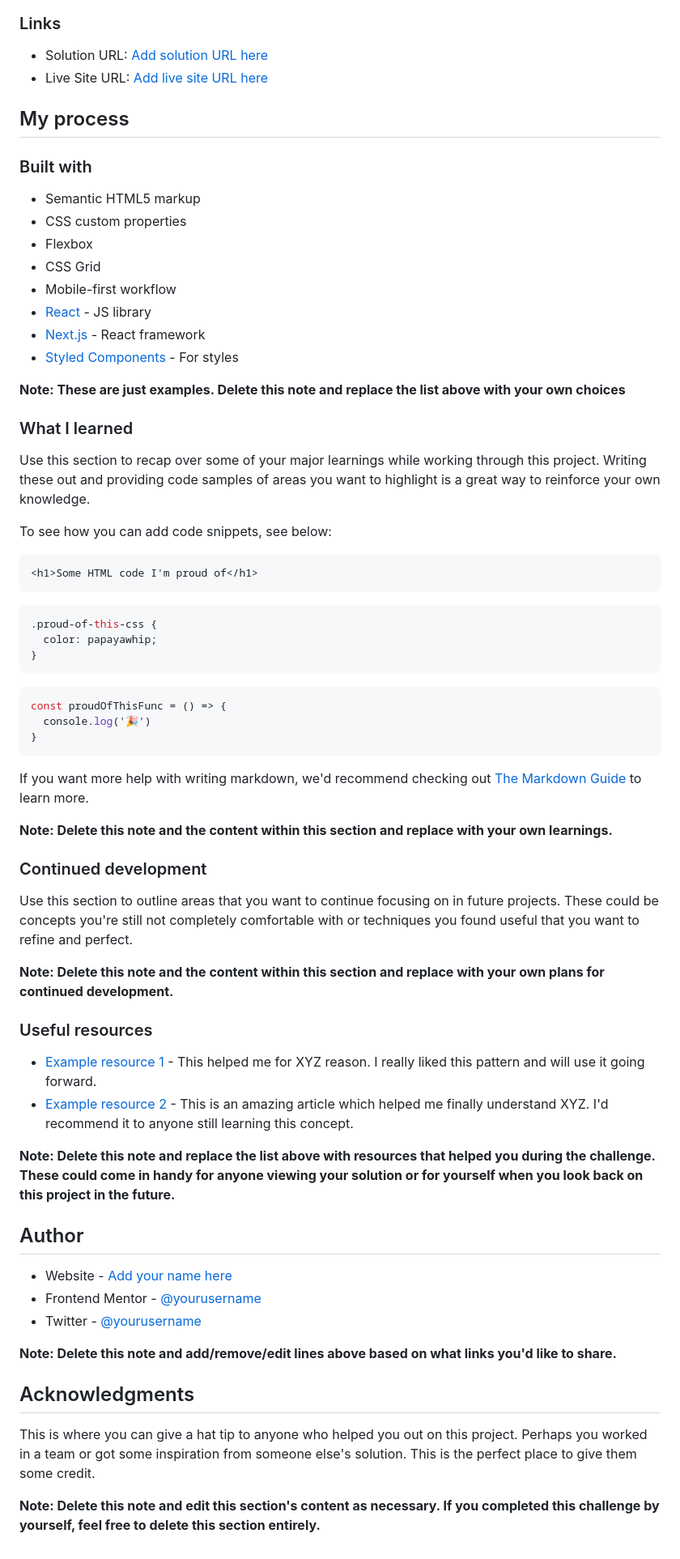
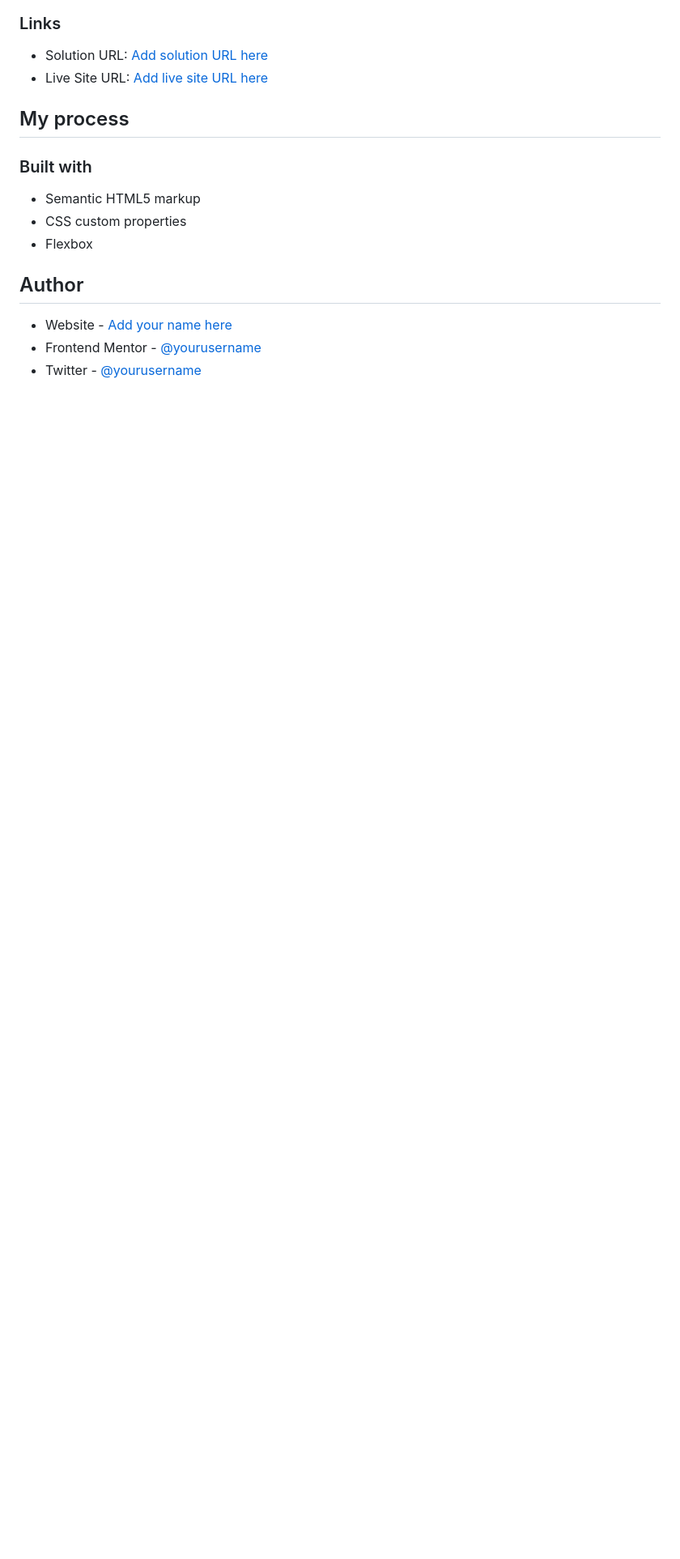
Before and after one commit to kxrn0/Front-End-Challenges, a Markdown page: equalizer_landing_page/README-template.md, the part around the change printed below. Shown: that part at 81% size. GitHub-like rendering; blank space fills up the shorter version.

Commit message:
XD

````diff
--- a/equalizer_landing_page/README-template.md
+++ b/equalizer_landing_page/README-template.md
@@ -51,61 +43,9 @@ Then crop/optimize/edit your image however you like, add it to your project, and
 - Semantic HTML5 markup
 - CSS custom properties
 - Flexbox
-- CSS Grid
-- Mobile-first workflow
-- [React](https://reactjs.org/) - JS library
-- [Next.js](https://nextjs.org/) - React framework
-- [Styled Components](https://styled-components.com/) - For styles
-
-**Note: These are just examples. Delete this note and replace the list above with your own choices**
-
-### What I learned
-
-Use this section to recap over some of your major learnings while working through this project. Writing these out and providing code samples of areas you want to highlight is a great way to reinforce your own knowledge.
-
-To see how you can add code snippets, see below:
-
-```html
-<h1>Some HTML code I'm proud of</h1>
-```
-```css
-.proud-of-this-css {
-  color: papayawhip;
-}
-```
-```js
-const proudOfThisFunc = () => {
-  console.log('🎉')
-}
-```
-
-If you want more help with writing markdown, we'd recommend checking out [The Markdown Guide](https://www.markdownguide.org/) to learn more.
-
-**Note: Delete this note and the content within this section and replace with your own learnings.**
-
-### Continued development
-
-Use this section to outline areas that you want to continue focusing on in future projects. These could be concepts you're still not completely comfortable with or techniques you found useful that you want to refine and perfect.
-
-**Note: Delete this note and the content within this section and replace with your own plans for continued development.**
-
-### Useful resources
-
-- [Example resource 1](https://www.example.com) - This helped me for XYZ reason. I really liked this pattern and will use it going forward.
-- [Example resource 2](https://www.example.com) - This is an amazing article which helped me finally understand XYZ. I'd recommend it to anyone still learning this concept.
-
-**Note: Delete this note and replace the list above with resources that helped you during the challenge. These could come in handy for anyone viewing your solution or for yourself when you look back on this project in the future.**
 
 ## Author
 
-- Website - [Add your name here](https://www.your-site.com)
-- Frontend Mentor - [@yourusername](https://www.frontendmentor.io/profile/yourusername)
-- Twitter - [@yourusername](https://www.twitter.com/yourusername)
-
-**Note: Delete this note and add/remove/edit lines above based on what links you'd like to share.**
-
-## Acknowledgments
-
-This is where you can give a hat tip to anyone who helped you out on this project. Perhaps you worked in a team or got some inspiration from someone else's solution. This is the perfect place to give them some credit.
-
-**Note: Delete this note and edit this section's content as necessary. If you completed this challenge by yourself, feel free to delete this section entirely.**
+- Website - [Add your name here](https://github.com/kxrn0)
+- Frontend Mentor - [@yourusername](https://www.frontendmentor.io/profile/kxrn0)
+- Twitter - [@yourusername](https://www.twitter.com/_by_me_0x177)
````
Also changed, not shown: other parts of equalizer_landing_page/README-template.md (+1 -9 lines), equalizer_landing_page/shot.png (added), 1 other file.
